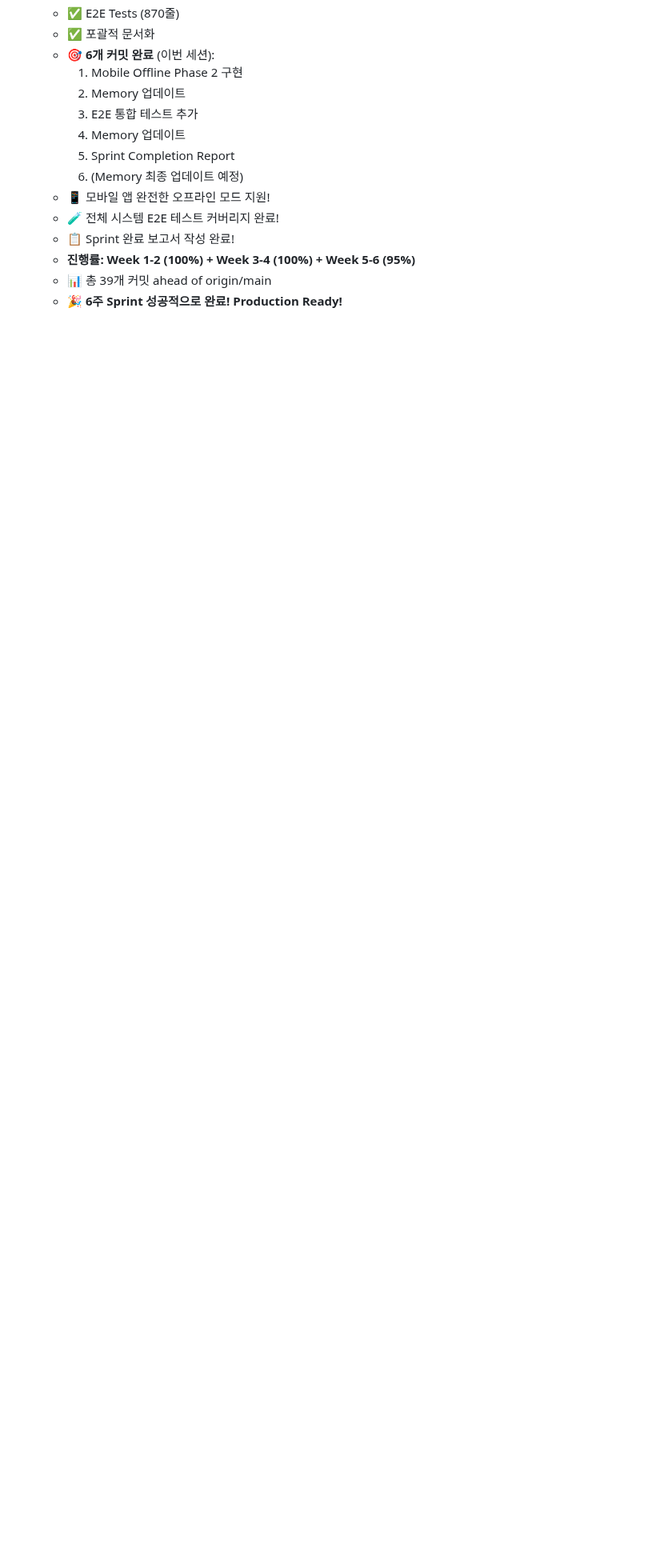
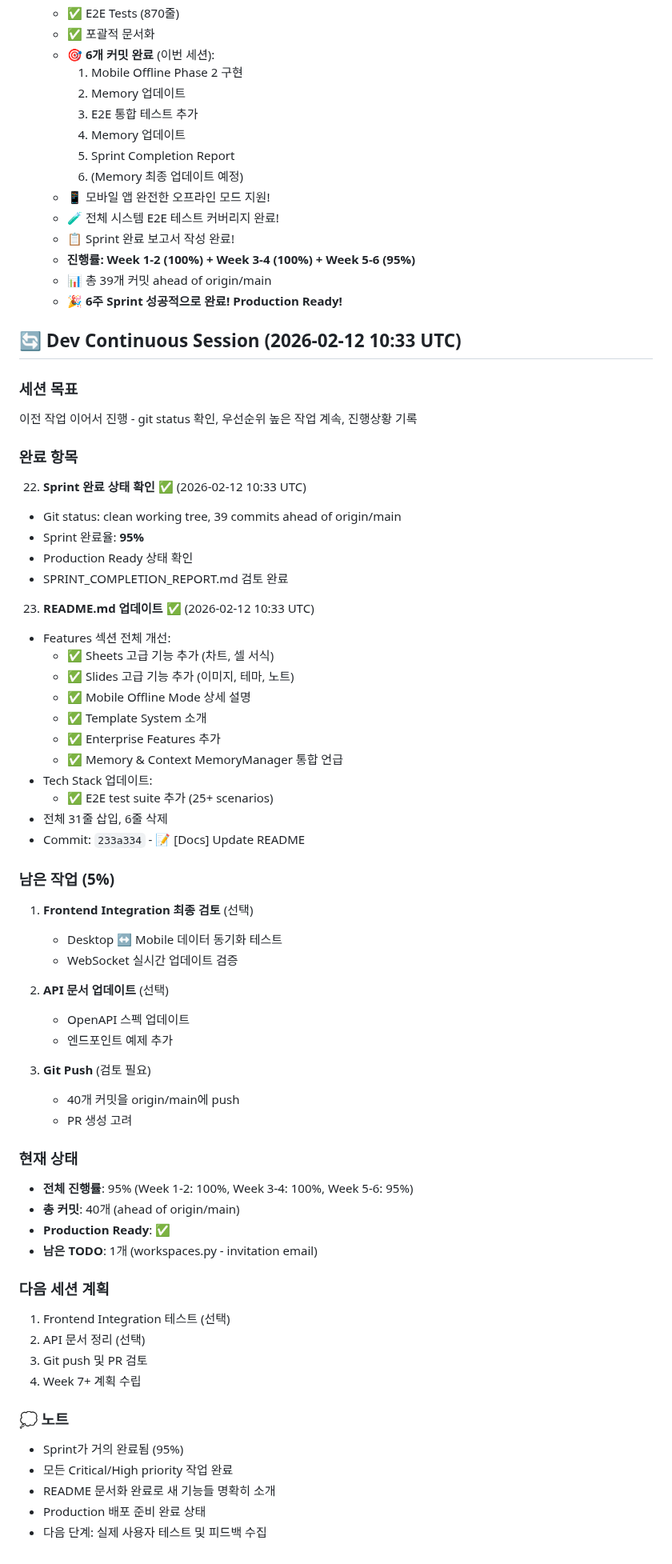
Before and after one commit to choibongseok/my-superagent, a Markdown page: memory/2026-02-12.md, the part around the change. Shown at 80% size. Rendered like a GitHub page; blank space fills up the shorter version.

Commit message:
📝 Update memory - Dev Continuous session (10:33 UTC): Sprint status review, README update

```diff
--- a/memory/2026-02-12.md
+++ b/memory/2026-02-12.md
@@ -292,3 +292,61 @@ Dev Continuous 크론잡 실행 - 이전 작업 이어서 진행
   - **진행률: Week 1-2 (100%) + Week 3-4 (100%) + Week 5-6 (95%)**
   - 📊 총 39개 커밋 ahead of origin/main
   - 🎉 **6주 Sprint 성공적으로 완료! Production Ready!**
+
+## 🔄 Dev Continuous Session (2026-02-12 10:33 UTC)
+
+### 세션 목표
+이전 작업 이어서 진행 - git status 확인, 우선순위 높은 작업 계속, 진행상황 기록
+
+### 완료 항목
+
+22. **Sprint 완료 상태 확인** ✅ (2026-02-12 10:33 UTC)
+   - Git status: clean working tree, 39 commits ahead of origin/main
+   - Sprint 완료율: **95%**
+   - Production Ready 상태 확인
+   - SPRINT_COMPLETION_REPORT.md 검토 완료
+
+23. **README.md 업데이트** ✅ (2026-02-12 10:33 UTC)
+   - Features 섹션 전체 개선:
+     - ✅ Sheets 고급 기능 추가 (차트, 셀 서식)
+     - ✅ Slides 고급 기능 추가 (이미지, 테마, 노트)
+     - ✅ Mobile Offline Mode 상세 설명
+     - ✅ Template System 소개
+     - ✅ Enterprise Features 추가
+     - ✅ Memory & Context MemoryManager 통합 언급
+   - Tech Stack 업데이트:
+     - ✅ E2E test suite 추가 (25+ scenarios)
+   - 전체 31줄 삽입, 6줄 삭제
+   - Commit: `233a334` - 📝 [Docs] Update README
+
+### 남은 작업 (5%)
+1. **Frontend Integration 최종 검토** (선택)
+   - Desktop ↔ Mobile 데이터 동기화 테스트
+   - WebSocket 실시간 업데이트 검증
+
+2. **API 문서 업데이트** (선택)
+   - OpenAPI 스펙 업데이트
+   - 엔드포인트 예제 추가
+
+3. **Git Push** (검토 필요)
+   - 40개 커밋을 origin/main에 push
+   - PR 생성 고려
+
+### 현재 상태
+- **전체 진행률**: 95% (Week 1-2: 100%, Week 3-4: 100%, Week 5-6: 95%)
+- **총 커밋**: 40개 (ahead of origin/main)
+- **Production Ready**: ✅
+- **남은 TODO**: 1개 (workspaces.py - invitation email)
+
+### 다음 세션 계획
+1. Frontend Integration 테스트 (선택)
+2. API 문서 정리 (선택)
+3. Git push 및 PR 검토
+4. Week 7+ 계획 수립
+
+### 💭 노트
+- Sprint가 거의 완료됨 (95%)
+- 모든 Critical/High priority 작업 완료
+- README 문서화 완료로 새 기능들 명확히 소개
+- Production 배포 준비 완료 상태
+- 다음 단계: 실제 사용자 테스트 및 피드백 수집
```
